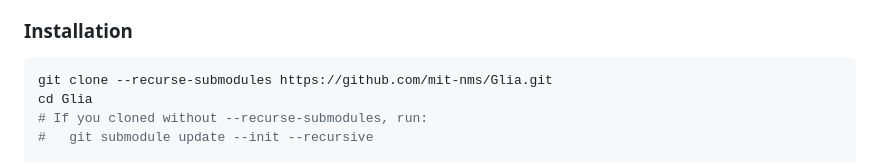
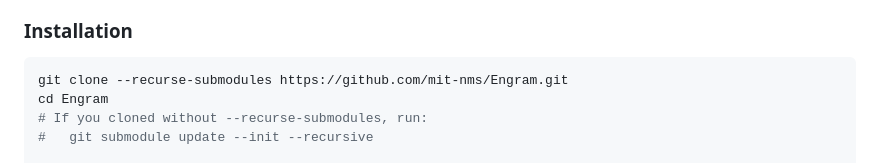
Before and after one commit to mit-nms/Engram, a Markdown page: README.md, the part around the change. GitHub-like rendering.

Commit message:
Change repository from Glia to Engram in README
Updated repository name in installation instructions.

````diff
--- a/README.md
+++ b/README.md
@@ -59,8 +59,8 @@ Engram is implemented using the [DeepAgents](https://github.com/langchain-ai/dee
 ### Installation
 
 ```bash
-git clone --recurse-submodules https://github.com/mit-nms/Glia.git
-cd Glia
+git clone --recurse-submodules https://github.com/mit-nms/Engram.git
+cd Engram
 # If you cloned without --recurse-submodules, run:
 #   git submodule update --init --recursive
 
````
